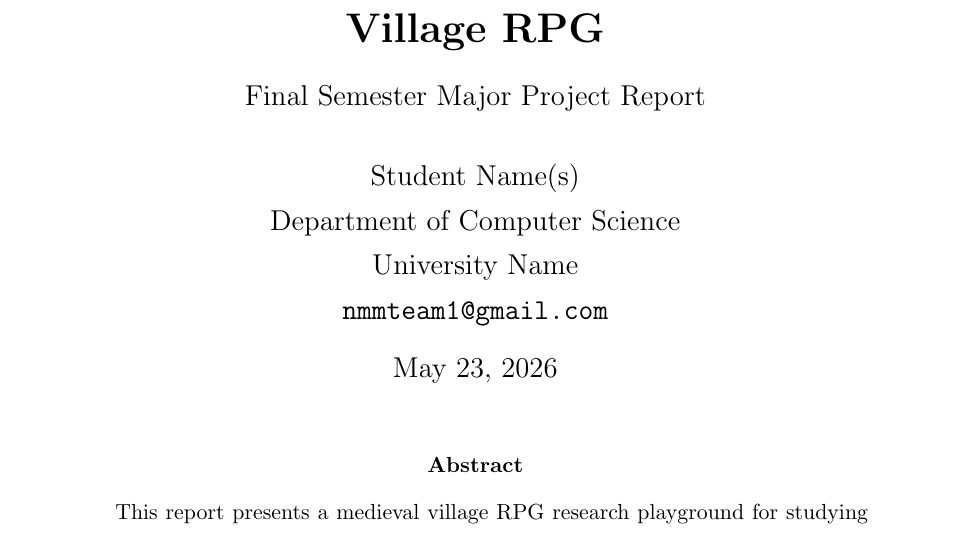
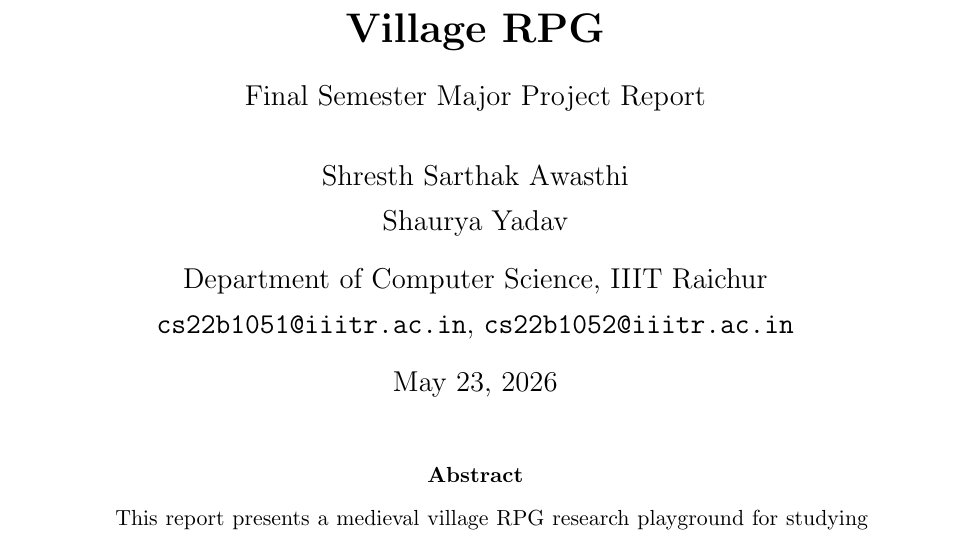
Before and after one commit to Sarthak-Awasthi/Final_Year_Major_Project, a LaTeX paper (report/main.tex): part of page 1 of 15, cut so that both start at the same text. Compiled offline with pdfLaTeX.

Commit message:
docs: Update report author names and affiliation

```diff
--- a/report/main.tex
+++ b/report/main.tex
@@ -31,11 +31,9 @@
     \large Final Semester Major Project Report
 }
 \author{
-    % Add your names here
-    Student Name(s)\\
-    Department of Computer Science\\
-    University Name\\
-    \texttt{nmmteam1@gmail.com}
+    Shresth Sarthak Awasthi \and Shaurya Yadav\\[0.5em]
+    Department of Computer Science, IIIT Raichur\\
+    \texttt{cs22b1051@iiitr.ac.in}, \texttt{cs22b1052@iiitr.ac.in}
 }
 \date{\today}
 
```
